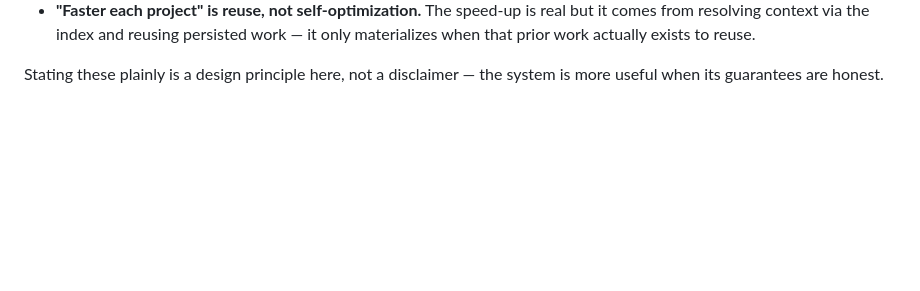
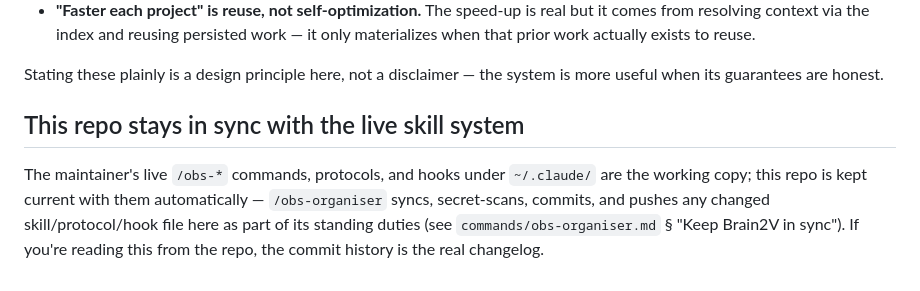
Before and after one commit to CYBERSAREEN/Brain2V, a Markdown page: docs/architecture.md, the part around the change. GitHub-like rendering; blank space fills up the shorter version.

```diff
--- a/docs/architecture.md
+++ b/docs/architecture.md
@@ -70,3 +70,11 @@ request
 
 Stating these plainly is a design principle here, not a disclaimer — the system is more
 useful when its guarantees are honest.
+
+## This repo stays in sync with the live skill system
+
+The maintainer's live `/obs-*` commands, protocols, and hooks under `~/.claude/` are the
+working copy; this repo is kept current with them automatically — `/obs-organiser` syncs,
+secret-scans, commits, and pushes any changed skill/protocol/hook file here as part of its
+standing duties (see `commands/obs-organiser.md` § "Keep Brain2V in sync"). If you're
+reading this from the repo, the commit history is the real changelog.
```
Also changed, not shown: commands/obs-organiser.md (+16 -1 lines).
